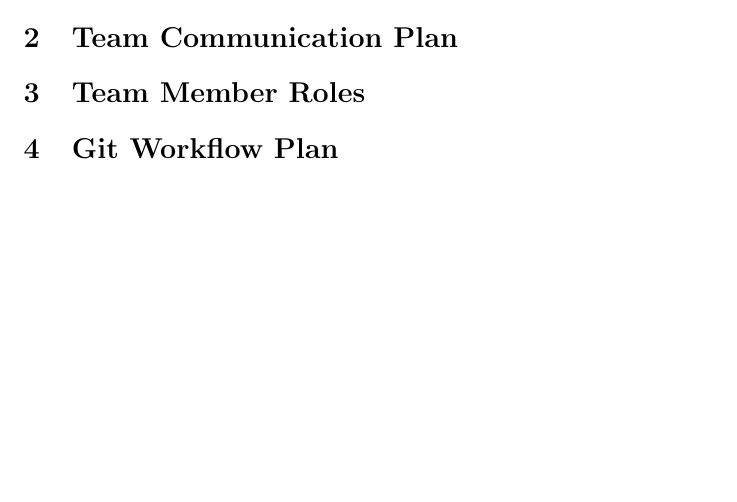
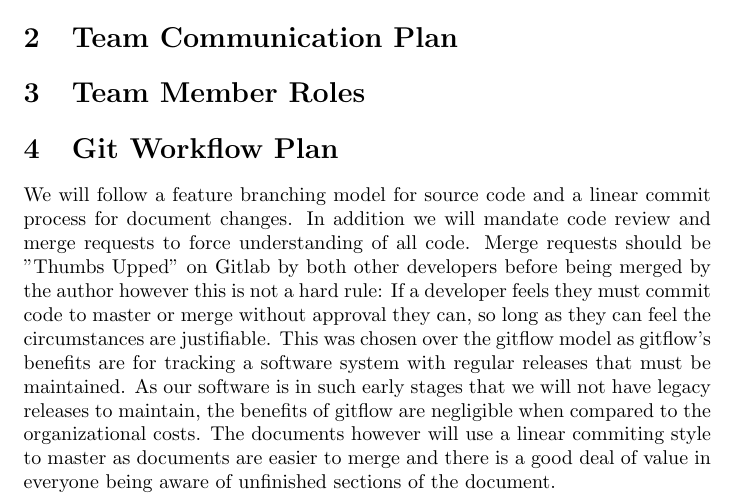
Before and after one commit to GraemeCrawley/OhmResistorScanner, a LaTeX document (Doc/DevelopmentPlan/DevelopmentPlan.tex): part of page 2 of 2 before the commit and part of page 2 of 3 after it, cut so that both start at the same text, the shorter picture padded with empty space. Compiled offline with pdfLaTeX.

Commit message:
Added Git Workflow plan

```diff
--- a/Doc/DevelopmentPlan/DevelopmentPlan.tex
+++ b/Doc/DevelopmentPlan/DevelopmentPlan.tex
@@ -44,6 +44,14 @@ Put your introductory blurb here.
 
 \section{Git Workflow Plan}
 
+We will follow a feature branching model for source code and a linear commit process for document changes.
+In addition we will mandate code review and merge requests to force understanding of all code.
+Merge requests should be "Thumbs Upped" on Gitlab by both other developers before being merged by the author however this is not a hard rule:
+If a developer feels they must commit code to master or merge without approval they can, so long as they can feel the circumstances are justifiable.
+This was chosen over the gitflow model as gitflow's benefits are for tracking a software system with regular releases that must be maintained.
+As our software is in such early stages that we will not have legacy releases to maintain, the benefits of gitflow are negligible when compared to the organizational costs.
+The documents however will use a linear commiting style to master as documents are easier to merge and there is a good deal of value in everyone being aware of unfinished sections of the document.
+
 \section{Proof of Concept Demonstration Plan}
 
 \section{Technology}
```
Also changed, not shown: Doc/DevelopmentPlan/DevelopmentPlan.pdf.
